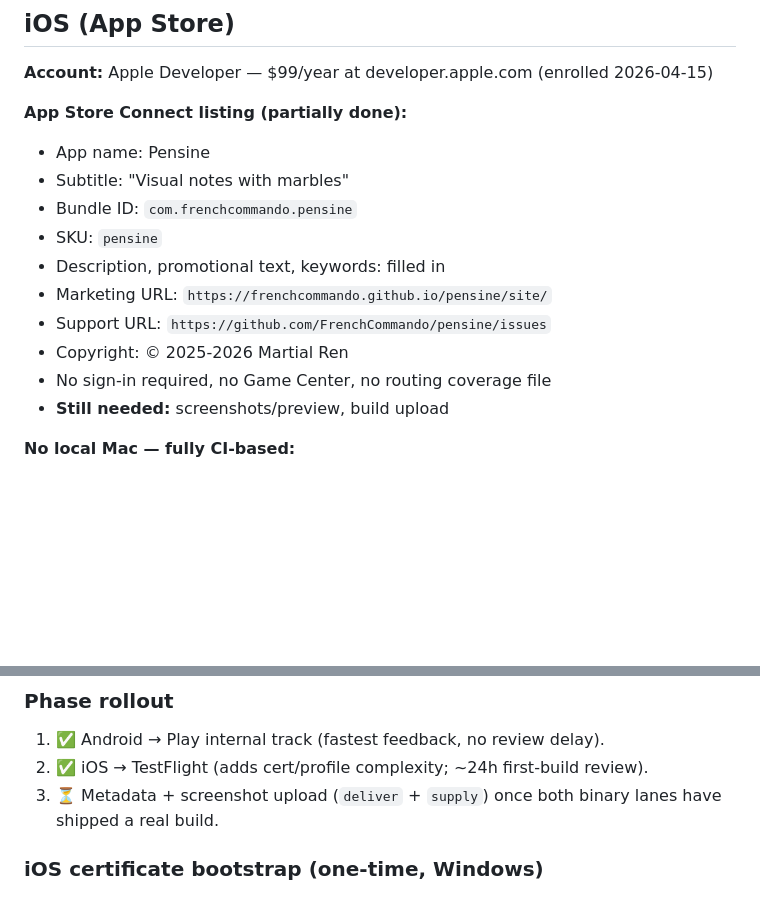
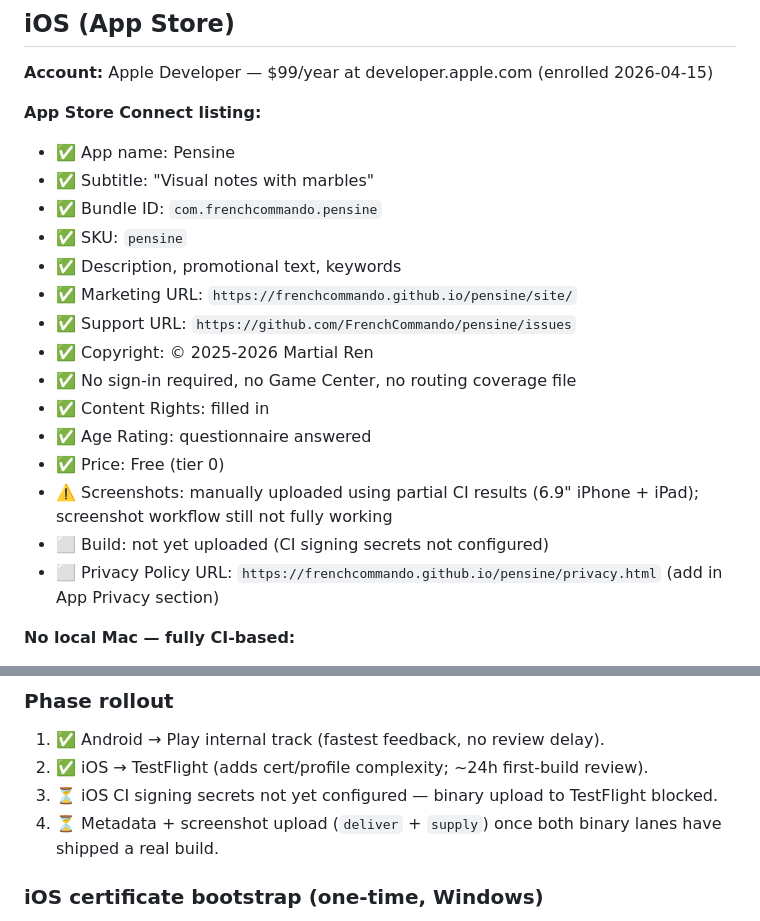
Before and after one commit to FrenchCommando/pensine, a Markdown page: DEPLOYMENT.md, 2 parts joined by grey strips. GitHub-like rendering; blank space fills up the shorter version.

Commit message:
update deployment

```diff
--- a/DEPLOYMENT.md
+++ b/DEPLOYMENT.md
@@ -30,17 +30,22 @@
 
 **Account:** Apple Developer — $99/year at developer.apple.com (enrolled 2026-04-15)
 
-**App Store Connect listing (partially done):**
-- App name: Pensine
-- Subtitle: "Visual notes with marbles"
-- Bundle ID: `com.frenchcommando.pensine`
-- SKU: `pensine`
-- Description, promotional text, keywords: filled in
-- Marketing URL: `https://frenchcommando.github.io/pensine/site/`
-- Support URL: `https://github.com/FrenchCommando/pensine/issues`
-- Copyright: © 2025-2026 Martial Ren
-- No sign-in required, no Game Center, no routing coverage file
-- **Still needed:** screenshots/preview, build upload
+**App Store Connect listing:**
+- ✅ App name: Pensine
+- ✅ Subtitle: "Visual notes with marbles"
+- ✅ Bundle ID: `com.frenchcommando.pensine`
+- ✅ SKU: `pensine`
+- ✅ Description, promotional text, keywords
+- ✅ Marketing URL: `https://frenchcommando.github.io/pensine/site/`
+- ✅ Support URL: `https://github.com/FrenchCommando/pensine/issues`
+- ✅ Copyright: © 2025-2026 Martial Ren
+- ✅ No sign-in required, no Game Center, no routing coverage file
+- ✅ Content Rights: filled in
+- ✅ Age Rating: questionnaire answered
+- ✅ Price: Free (tier 0)
+- ⚠️ Screenshots: manually uploaded using partial CI results (6.9" iPhone + iPad); screenshot workflow still not fully working
+- ⬜ Build: not yet uploaded (CI signing secrets not configured)
+- ⬜ Privacy Policy URL: `https://frenchcommando.github.io/pensine/privacy.html` (add in App Privacy section)
 
 **No local Mac — fully CI-based:**
 - GitHub Actions macOS runners (free for public repos)
@@ -115,7 +120,8 @@ fastlane/
 ### Phase rollout
 1. ✅ Android → Play internal track (fastest feedback, no review delay).
 2. ✅ iOS → TestFlight (adds cert/profile complexity; ~24h first-build review).
-3. ⏳ Metadata + screenshot upload (`deliver` + `supply`) once both binary lanes have shipped a real build.
+3. ⏳ iOS CI signing secrets not yet configured — binary upload to TestFlight blocked.
+4. ⏳ Metadata + screenshot upload (`deliver` + `supply`) once both binary lanes have shipped a real build.
 
 ### iOS certificate bootstrap (one-time, Windows)
 Certificates are normally generated on a Mac via Keychain Access. From Windows, use OpenSSL:
```
